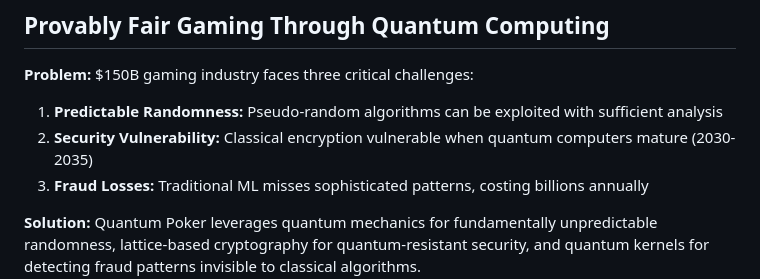
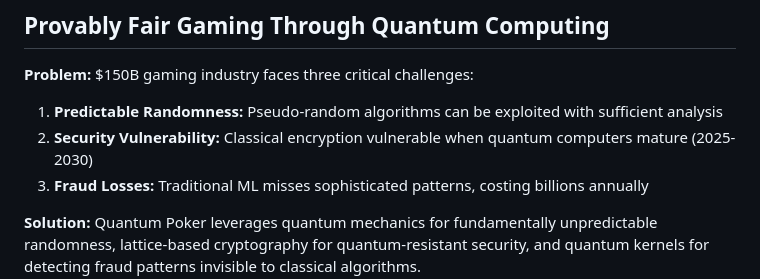
Before and after one commit to swamisan0807/quantum-algorithms, a Markdown page: templates/README.md, the part around the change. Rendered like a GitHub page.

```diff
--- a/templates/README.md
+++ b/templates/README.md
@@ -14,7 +14,7 @@ A production-ready Flask application solving online gaming's trust crisis using
 
 **Problem:** $150B gaming industry faces three critical challenges:
 1. **Predictable Randomness:** Pseudo-random algorithms can be exploited with sufficient analysis
-2. **Security Vulnerability:** Classical encryption vulnerable when quantum computers mature (2030-2035)
+2. **Security Vulnerability:** Classical encryption vulnerable when quantum computers mature (2025-2030)
 3. **Fraud Losses:** Traditional ML misses sophisticated patterns, costing billions annually
 
 **Solution:** Quantum Poker leverages quantum mechanics for fundamentally unpredictable randomness, lattice-based cryptography for quantum-resistant security, and quantum kernels for detecting fraud patterns invisible to classical algorithms.
```
